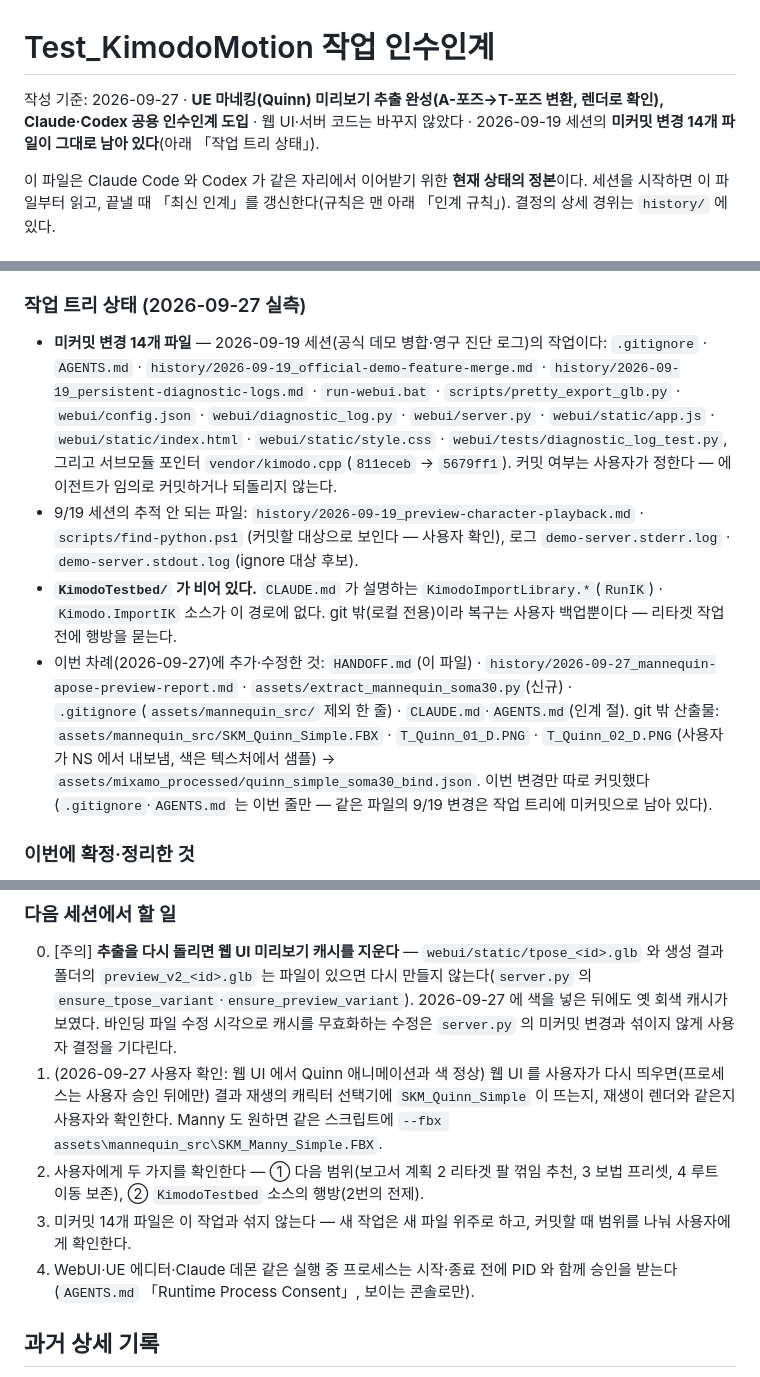
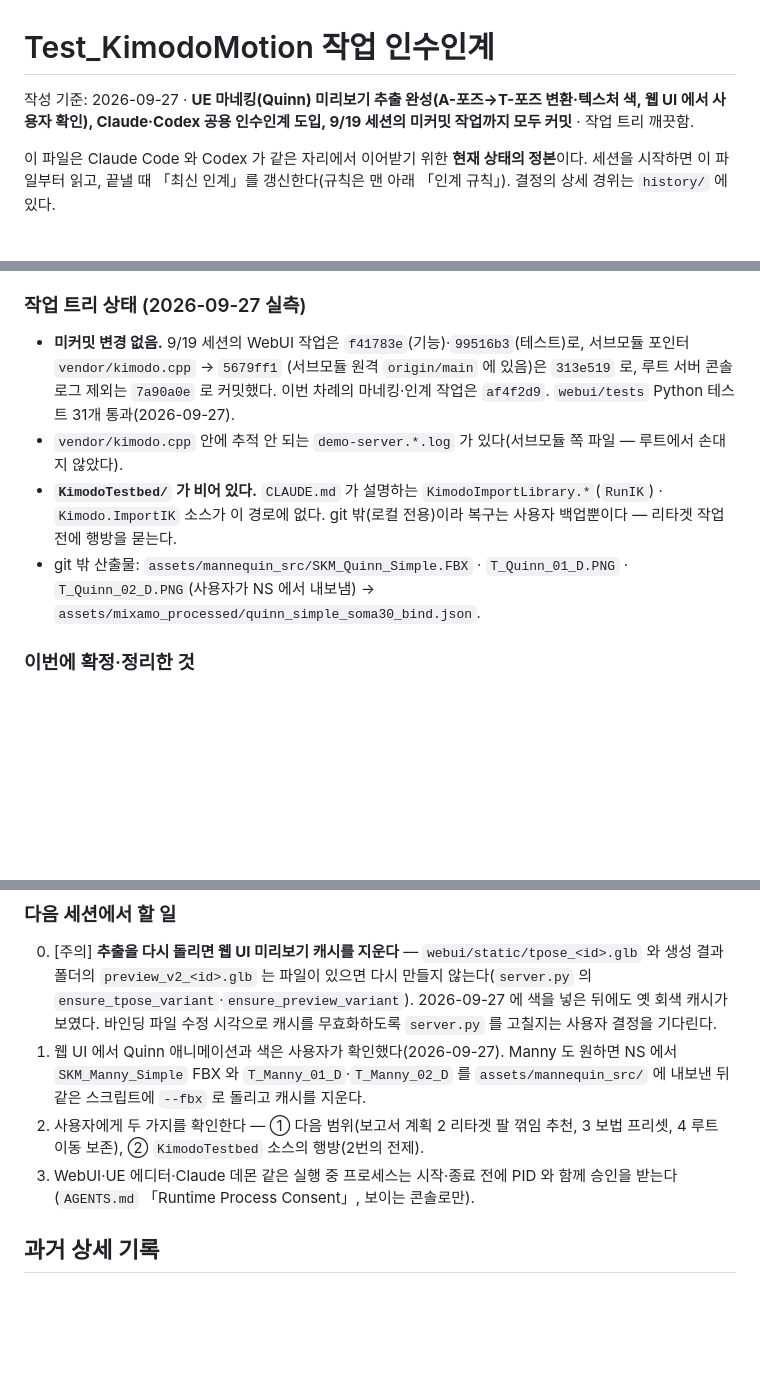
Before and after one commit to SimSeoWon/Test_KimodoMotion, a Markdown page: HANDOFF.md, 3 parts joined by grey strips. Rendered like a GitHub page; blank space fills up the shorter version.

Commit message:
- 인계서: 작업 트리 상태를 모든 커밋 이후로 갱신
Co-Authored-By: Claude Opus 5.5 <noreply@anthropic.com>

```diff
--- a/HANDOFF.md
+++ b/HANDOFF.md
@@ -1,7 +1,7 @@
 # Test_KimodoMotion 작업 인수인계
 
-작성 기준: 2026-09-27 · **UE 마네킹(Quinn) 미리보기 추출 완성(A-포즈→T-포즈 변환, 렌더로 확인), Claude·Codex 공용 인수인계 도입** ·
-웹 UI·서버 코드는 바꾸지 않았다 · 2026-09-19 세션의 **미커밋 변경 14개 파일이 그대로 남아 있다**(아래 「작업 트리 상태」).
+작성 기준: 2026-09-27 · **UE 마네킹(Quinn) 미리보기 추출 완성(A-포즈→T-포즈 변환·텍스처 색, 웹 UI 에서 사용자 확인), Claude·Codex 공용
+인수인계 도입, 9/19 세션의 미커밋 작업까지 모두 커밋** · 작업 트리 깨끗함.
 
 이 파일은 Claude Code 와 Codex 가 같은 자리에서 이어받기 위한 **현재 상태의 정본**이다. 세션을 시작하면 이 파일부터
 읽고, 끝낼 때 「최신 인계」를 갱신한다(규칙은 맨 아래 「인계 규칙」). 결정의 상세 경위는 `history/` 에 있다.
@@ -19,20 +19,14 @@
 
 ### 작업 트리 상태 (2026-09-27 실측)
 
-- **미커밋 변경 14개 파일** — 2026-09-19 세션(공식 데모 병합·영구 진단 로그)의 작업이다: `.gitignore` · `AGENTS.md` ·
-  `history/2026-09-19_official-demo-feature-merge.md` · `history/2026-09-19_persistent-diagnostic-logs.md` · `run-webui.bat` ·
-  `scripts/pretty_export_glb.py` · `webui/config.json` · `webui/diagnostic_log.py` · `webui/server.py` · `webui/static/app.js` ·
-  `webui/static/index.html` · `webui/static/style.css` · `webui/tests/diagnostic_log_test.py`, 그리고 서브모듈 포인터
-  `vendor/kimodo.cpp`(`811eceb` → `5679ff1`). 커밋 여부는 사용자가 정한다 — 에이전트가 임의로 커밋하거나 되돌리지 않는다.
-- 9/19 세션의 추적 안 되는 파일: `history/2026-09-19_preview-character-playback.md` · `scripts/find-python.ps1`
-  (커밋할 대상으로 보인다 — 사용자 확인), 로그 `demo-server.stderr.log` · `demo-server.stdout.log`(ignore 대상 후보).
+- **미커밋 변경 없음.** 9/19 세션의 WebUI 작업은 `f41783e`(기능)·`99516b3`(테스트)로, 서브모듈 포인터 `vendor/kimodo.cpp` → `5679ff1`
+  (서브모듈 원격 `origin/main` 에 있음)은 `313e519` 로, 루트 서버 콘솔 로그 제외는 `7a90a0e` 로 커밋했다. 이번 차례의 마네킹·인계
+  작업은 `af4f2d9`. `webui/tests` Python 테스트 31개 통과(2026-09-27).
+- `vendor/kimodo.cpp` 안에 추적 안 되는 `demo-server.*.log` 가 있다(서브모듈 쪽 파일 — 루트에서 손대지 않았다).
 - **`KimodoTestbed/` 가 비어 있다.** `CLAUDE.md` 가 설명하는 `KimodoImportLibrary.*`(`RunIK`) · `Kimodo.ImportIK` 소스가 이
   경로에 없다. git 밖(로컬 전용)이라 복구는 사용자 백업뿐이다 — 리타겟 작업 전에 행방을 묻는다.
-- 이번 차례(2026-09-27)에 추가·수정한 것: `HANDOFF.md`(이 파일) · `history/2026-09-27_mannequin-apose-preview-report.md` ·
-  `assets/extract_mannequin_soma30.py`(신규) · `.gitignore`(`assets/mannequin_src/` 제외 한 줄) · `CLAUDE.md`·`AGENTS.md`(인계 절).
-  git 밖 산출물: `assets/mannequin_src/SKM_Quinn_Simple.FBX` · `T_Quinn_01_D.PNG` · `T_Quinn_02_D.PNG`(사용자가 NS 에서 내보냄, 색은 텍스처에서 샘플) →
-  `assets/mixamo_processed/quinn_simple_soma30_bind.json`. 이번 변경만 따로 커밋했다(`.gitignore`·`AGENTS.md` 는 이번 줄만 —
-  같은 파일의 9/19 변경은 작업 트리에 미커밋으로 남아 있다).
+- git 밖 산출물: `assets/mannequin_src/SKM_Quinn_Simple.FBX` · `T_Quinn_01_D.PNG` · `T_Quinn_02_D.PNG`(사용자가 NS 에서 내보냄) →
+  `assets/mixamo_processed/quinn_simple_soma30_bind.json`.
 
 ### 이번에 확정·정리한 것
 
@@ -49,14 +43,13 @@
 
 0. [주의] **추출을 다시 돌리면 웹 UI 미리보기 캐시를 지운다** — `webui/static/tpose_<id>.glb` 와 생성 결과 폴더의
    `preview_v2_<id>.glb` 는 파일이 있으면 다시 만들지 않는다(`server.py` 의 `ensure_tpose_variant`·`ensure_preview_variant`).
-   2026-09-27 에 색을 넣은 뒤에도 옛 회색 캐시가 보였다. 바인딩 파일 수정 시각으로 캐시를 무효화하는 수정은 `server.py` 의
-   미커밋 변경과 섞이지 않게 사용자 결정을 기다린다.
-1. (2026-09-27 사용자 확인: 웹 UI 에서 Quinn 애니메이션과 색 정상) 웹 UI 를 사용자가 다시 띄우면(프로세스는 사용자 승인 뒤에만) 결과 재생의 캐릭터 선택기에 `SKM_Quinn_Simple` 이 뜨는지,
-   재생이 렌더와 같은지 사용자와 확인한다. Manny 도 원하면 같은 스크립트에 `--fbx assets\mannequin_src\SKM_Manny_Simple.FBX`.
+   2026-09-27 에 색을 넣은 뒤에도 옛 회색 캐시가 보였다. 바인딩 파일 수정 시각으로 캐시를 무효화하도록 `server.py` 를
+   고칠지는 사용자 결정을 기다린다.
+1. 웹 UI 에서 Quinn 애니메이션과 색은 사용자가 확인했다(2026-09-27). Manny 도 원하면 NS 에서 `SKM_Manny_Simple` FBX 와
+   `T_Manny_01_D`·`T_Manny_02_D` 를 `assets/mannequin_src/` 에 내보낸 뒤 같은 스크립트에 `--fbx` 로 돌리고 캐시를 지운다.
 2. 사용자에게 두 가지를 확인한다 — ① 다음 범위(보고서 계획 2 리타겟 팔 꺾임 추천, 3 보법 프리셋, 4 루트 이동 보존),
    ② `KimodoTestbed` 소스의 행방(2번의 전제).
-3. 미커밋 14개 파일은 이 작업과 섞지 않는다 — 새 작업은 새 파일 위주로 하고, 커밋할 때 범위를 나눠 사용자에게 확인한다.
-4. WebUI·UE 에디터·Claude 데몬 같은 실행 중 프로세스는 시작·종료 전에 PID 와 함께 승인을 받는다(`AGENTS.md`
+3. WebUI·UE 에디터·Claude 데몬 같은 실행 중 프로세스는 시작·종료 전에 PID 와 함께 승인을 받는다(`AGENTS.md`
    「Runtime Process Consent」, 보이는 콘솔로만).
 
 ## 과거 상세 기록
```
